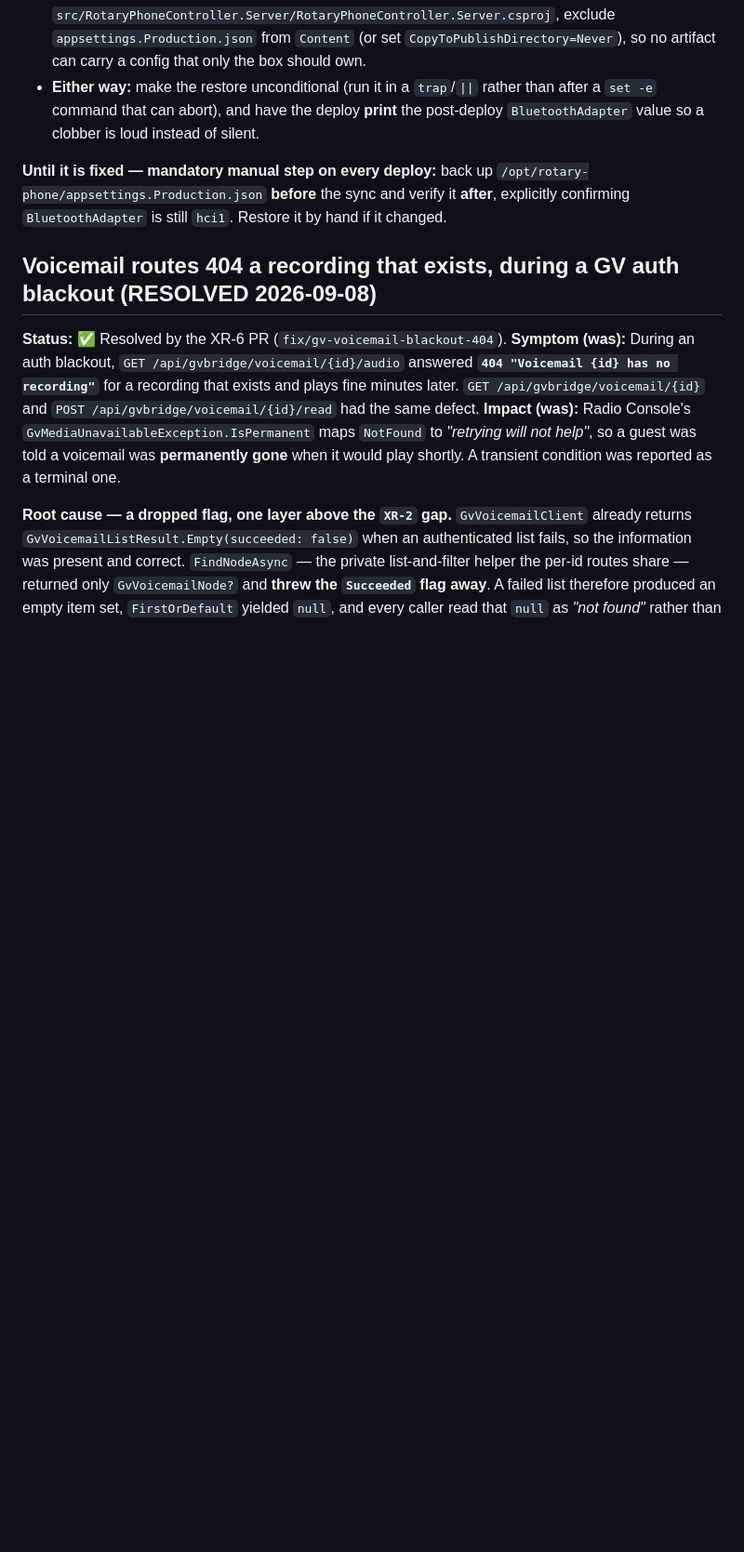
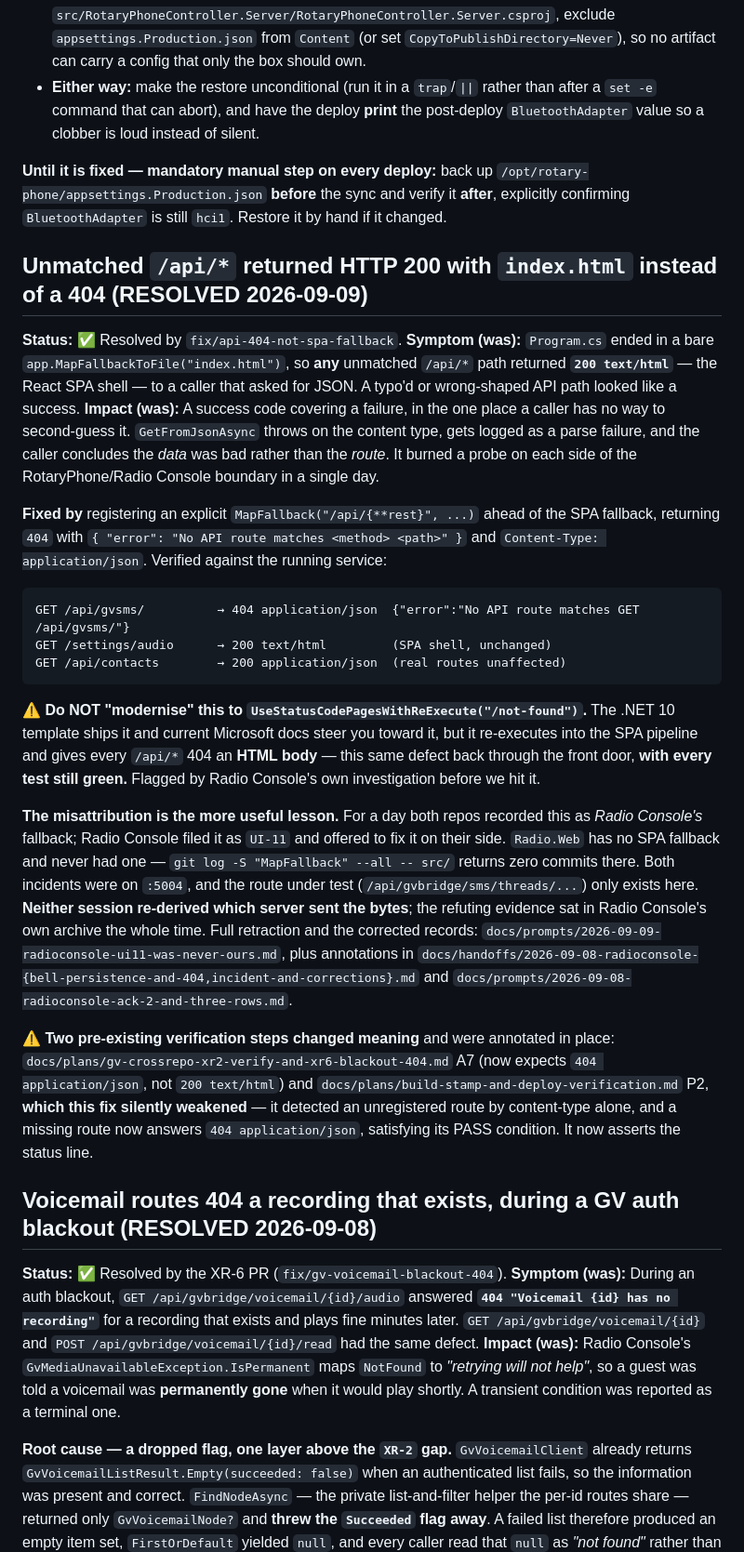
Before and after one commit to mmackelprang/RotaryPhone, a Markdown page: docs/KNOWN-ISSUES.md, the part around the change. Shown at 93% size. Drawn GitHub-style; blank space fills up the shorter version.

Commit message:
docs(known-issues): record the /api/* 200-instead-of-404 defect as resolved
Reverse-chronological per the file's convention, referenced by branch name like
the XR-6 entry above it.

Carries the three things a future reader needs and would not otherwise find:
the trap (UseStatusCodePagesWithReExecute reintroduces the defect with green
tests), the misattribution (a day spent believing it was Radio Console's,
refuted by evidence sitting in their own archive the whole time), and the two
verification steps whose expected results this fix changed.

Curl output in the entry is from the running service on :5199, not from the
test suite.

Co-Authored-By: Claude Opus 5 (1M context) <noreply@anthropic.com>
Claude-Session: https://claude.ai/code/session_01PJcw41E87SDxrugC3mKKLf

````diff
--- a/docs/KNOWN-ISSUES.md
+++ b/docs/KNOWN-ISSUES.md
@@ -148,6 +148,48 @@ and the HT801 address, in addition to the BT keys above.
 `/opt/rotary-phone/appsettings.Production.json` **before** the sync and verify it **after**, explicitly
 confirming `BluetoothAdapter` is still `hci1`. Restore it by hand if it changed.
 
+
+## Unmatched `/api/*` returned HTTP 200 with `index.html` instead of a 404 (RESOLVED 2026-09-09)
+
+**Status:** ✅ Resolved by `fix/api-404-not-spa-fallback`.
+**Symptom (was):** `Program.cs` ended in a bare `app.MapFallbackToFile("index.html")`, so **any**
+unmatched `/api/*` path returned **`200 text/html`** — the React SPA shell — to a caller that asked
+for JSON. A typo'd or wrong-shaped API path looked like a success.
+**Impact (was):** A success code covering a failure, in the one place a caller has no way to
+second-guess it. `GetFromJsonAsync` throws on the content type, gets logged as a parse failure, and
+the caller concludes the *data* was bad rather than the *route*. It burned a probe on each side of
+the RotaryPhone/Radio Console boundary in a single day.
+
+**Fixed by** registering an explicit `MapFallback("/api/{**rest}", ...)` ahead of the SPA fallback,
+returning `404` with `{ "error": "No API route matches <method> <path>" }` and
+`Content-Type: application/json`. Verified against the running service:
+
+```
+GET /api/gvsms/          → 404 application/json  {"error":"No API route matches GET /api/gvsms/"}
+GET /settings/audio      → 200 text/html         (SPA shell, unchanged)
+GET /api/contacts        → 200 application/json  (real routes unaffected)
+```
+
+⚠️ **Do NOT "modernise" this to `UseStatusCodePagesWithReExecute("/not-found")`.** The .NET 10
+template ships it and current Microsoft docs steer you toward it, but it re-executes into the SPA
+pipeline and gives every `/api/*` 404 an **HTML body** — this same defect back through the front
+door, **with every test still green.** Flagged by Radio Console's own investigation before we hit it.
+
+**The misattribution is the more useful lesson.** For a day both repos recorded this as *Radio
+Console's* fallback; Radio Console filed it as `UI-11` and offered to fix it on their side. `Radio.Web`
+has no SPA fallback and never had one — `git log -S "MapFallback" --all -- src/` returns zero commits
+there. Both incidents were on `:5004`, and the route under test (`/api/gvbridge/sms/threads/...`)
+only exists here. **Neither session re-derived which server sent the bytes**; the refuting evidence
+sat in Radio Console's own archive the whole time. Full retraction and the corrected records:
+`docs/prompts/2026-09-09-radioconsole-ui11-was-never-ours.md`, plus annotations in
+`docs/handoffs/2026-09-08-radioconsole-{bell-persistence-and-404,incident-and-corrections}.md` and
+`docs/prompts/2026-09-08-radioconsole-ack-2-and-three-rows.md`.
+
+⚠️ **Two pre-existing verification steps changed meaning** and were annotated in place:
+`docs/plans/gv-crossrepo-xr2-verify-and-xr6-blackout-404.md` A7 (now expects `404 application/json`,
+not `200 text/html`) and `docs/plans/build-stamp-and-deploy-verification.md` P2, **which this fix
+silently weakened** — it detected an unregistered route by content-type alone, and a missing route
+now answers `404 application/json`, satisfying its PASS condition. It now asserts the status line.
 
 ## Voicemail routes 404 a recording that exists, during a GV auth blackout (RESOLVED 2026-09-08)
 
````
